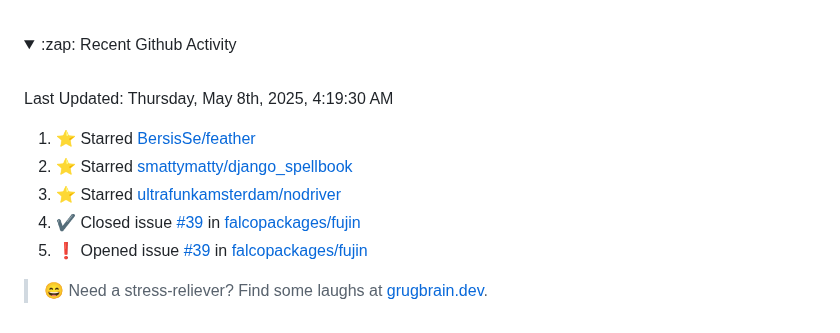
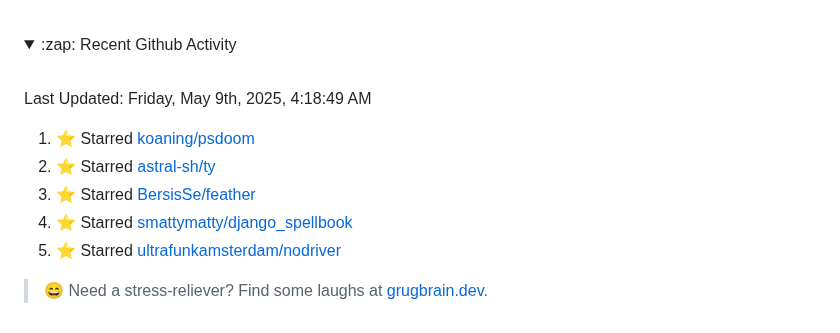
Before and after one commit to Tobi-De/Tobi-De, a Markdown page: README.md, the part around the change. Rendered like a GitHub page; folded sections open.

Commit message:
⚡ Update README with the recent activity

```diff
--- a/README.md
+++ b/README.md
@@ -79,15 +79,15 @@ My latest publications:
 <br>
 
  <!--RECENT_ACTIVITY:last_update-->
-Last Updated: Thursday, May 8th, 2025, 4:19:30 AM
+Last Updated: Friday, May 9th, 2025, 4:18:49 AM
  <!--RECENT_ACTIVITY:last_update_end-->
 
  <!--RECENT_ACTIVITY:start-->
-1. ⭐ Starred [BersisSe/feather](https://github.com/BersisSe/feather)<br>
-2. ⭐ Starred [smattymatty/django_spellbook](https://github.com/smattymatty/django_spellbook)<br>
-3. ⭐ Starred [ultrafunkamsterdam/nodriver](https://github.com/ultrafunkamsterdam/nodriver)<br>
-4. ✔️ Closed issue [#39](https://github.com/falcopackages/fujin/issues/39) in [falcopackages/fujin](https://github.com/falcopackages/fujin)<br>
-5. ❗️ Opened issue [#39](https://github.com/falcopackages/fujin/issues/39) in [falcopackages/fujin](https://github.com/falcopackages/fujin)<br>
+1. ⭐ Starred [koaning/psdoom](https://github.com/koaning/psdoom)<br>
+2. ⭐ Starred [astral-sh/ty](https://github.com/astral-sh/ty)<br>
+3. ⭐ Starred [BersisSe/feather](https://github.com/BersisSe/feather)<br>
+4. ⭐ Starred [smattymatty/django_spellbook](https://github.com/smattymatty/django_spellbook)<br>
+5. ⭐ Starred [ultrafunkamsterdam/nodriver](https://github.com/ultrafunkamsterdam/nodriver)<br>
  <!--RECENT_ACTIVITY:end-->
 
 </details>
```
